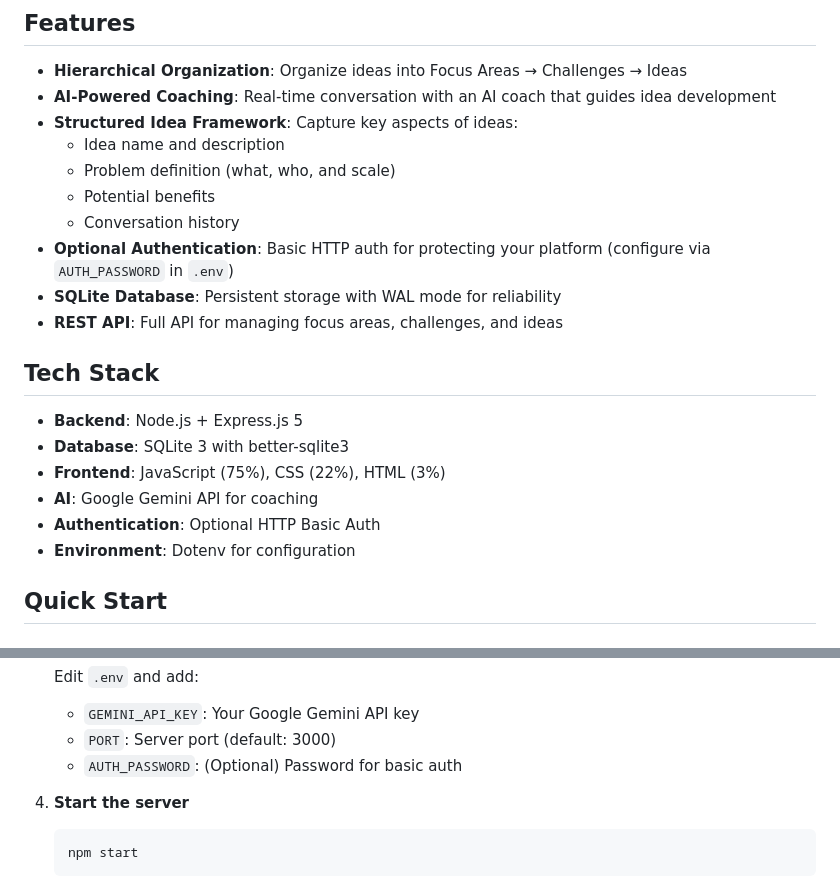
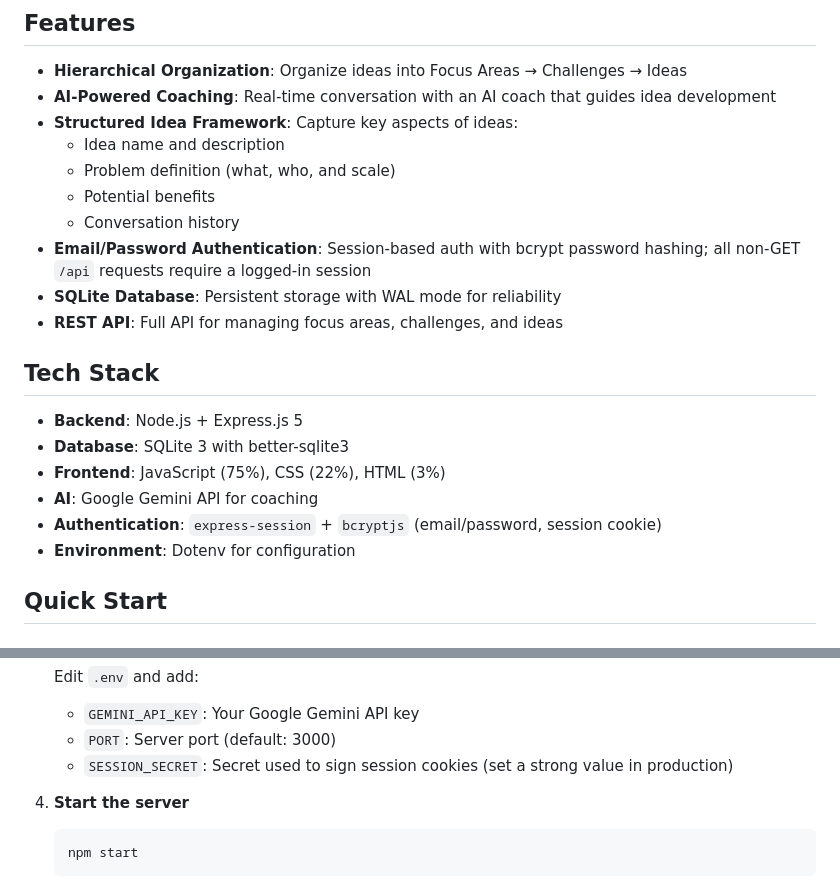
Before and after one commit to StewartRogers/idea-platform, a Markdown page: README.md, 2 parts joined by grey strips. Rendered like a GitHub page.

````diff
--- a/README.md
+++ b/README.md
@@ -11,7 +11,7 @@ A platform for developing ideas through structured feedback, powered by AI-drive
   - Problem definition (what, who, and scale)
   - Potential benefits
   - Conversation history
-- **Optional Authentication**: Basic HTTP auth for protecting your platform (configure via `AUTH_PASSWORD` in `.env`)
+- **Email/Password Authentication**: Session-based auth with bcrypt password hashing; all non-GET `/api` requests require a logged-in session
 - **SQLite Database**: Persistent storage with WAL mode for reliability
 - **REST API**: Full API for managing focus areas, challenges, and ideas
 
@@ -21,7 +21,7 @@ A platform for developing ideas through structured feedback, powered by AI-drive
 - **Database**: SQLite 3 with better-sqlite3
 - **Frontend**: JavaScript (75%), CSS (22%), HTML (3%)
 - **AI**: Google Gemini API for coaching
-- **Authentication**: Optional HTTP Basic Auth
+- **Authentication**: `express-session` + `bcryptjs` (email/password, session cookie)
 - **Environment**: Dotenv for configuration
 
 ## Quick Start
@@ -52,7 +52,7 @@ A platform for developing ideas through structured feedback, powered by AI-drive
    Edit `.env` and add:
    - `GEMINI_API_KEY`: Your Google Gemini API key
    - `PORT`: Server port (default: 3000)
-   - `AUTH_PASSWORD`: (Optional) Password for basic auth
+   - `SESSION_SECRET`: Secret used to sign session cookies (set a strong value in production)
 
 4. **Start the server**
    ```bash
````
Also changed, not shown: other parts of README.md (+21 -4 lines), CLAUDE.md (added, +39 -0 lines).
